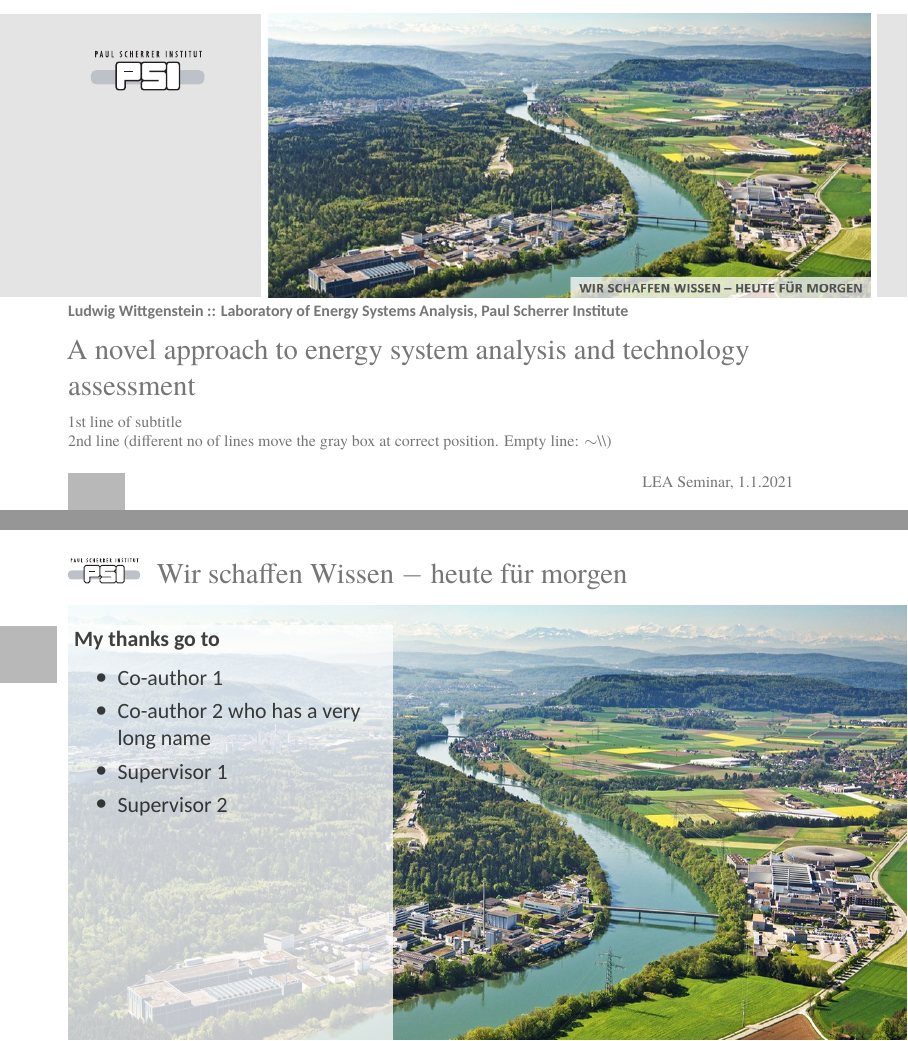
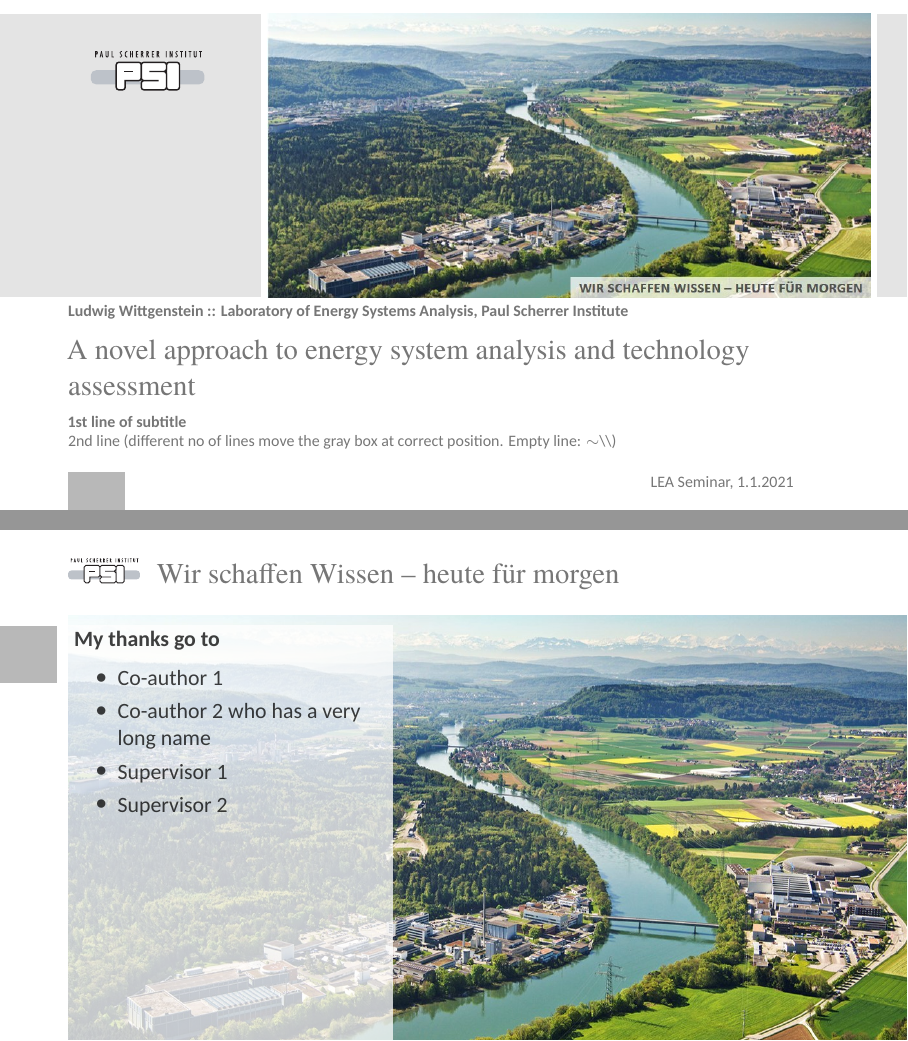
Before and after one commit to Laboratory-for-Energy-Systems-Analysis/latex-beamer-template, LaTeX slides (PSI_test.tex, which reads PSI43.sty): pages 1 and 9 of 9, joined at a grey line. Compiled offline with XeLaTeX; a missing font is replaced by an installed copy or a similar font.

Commit message:
Fix fonts
- Changed font of subtitle and of date field to Calibri
- Use TeX-Ligatures in frametitle (-- is now possible); adjusted PSI_test.tex
- Set PSI_test.tex encoding to UTF-8
- Put the last picture in 16:9 format a little bit down

```diff
--- a/PSI43.sty
+++ b/PSI43.sty
@@ -54,7 +54,7 @@
 % Frametitle:
 \newcommand\leftBorder{1.2cm}
 \setbeamertemplate{frametitle}[default][left,leftskip=\leftBorder]%
-\setbeamerfont{frametitle}{family={\fontspec{Georgia}}}
+\setbeamerfont{frametitle}{family={\fontspec[Ligatures=TeX]{Georgia}}}
 \addtobeamertemplate{frametitle}{\vskip+0.2cm\raisebox{-0.3ex}{\includegraphics[width=2.5em]{PSI}}\hspace*{0em}}{}
 \setbeamercolor{frametitle}{fg=PSIgray}
 % Text margin:
@@ -67,6 +67,7 @@
       {\scriptsize\color{gray}{\insertframenumber}\ }}}}
 % Title of presentation:
 \setbeamerfont{title}{family={\fontspec{Georgia}}}
+\setbeamerfont{institute}{family={\fontspec{Calibri}}}
 % Title page:
 \setbeamertemplate{title page}{%
 \hspace*{-3cm}%
@@ -105,7 +106,7 @@
     \ifratio{43}{%
       \raisebox{-1.01\textheight}{%
         \includegraphics[height=0.83\textheight]{PSIlandscape43.jpg}}}{%
-      \raisebox{-1.03\textheight}{%
+      \raisebox{-1.05\textheight}{%
         \includegraphics[height=0.88\textheight]{PSIlandscape169.jpg}}}%
       }
 \setbeamertemplate{footline}{}
--- a/PSI_test.tex
+++ b/PSI_test.tex
@@ -24,7 +24,7 @@
 \institute[LEA, PSI]{Laboratory of Energy Systems Analysis, Paul Scherrer Institute}
 % if short institute is given as  an option, it will be taken for the footline
 
-\subtitle{1st line of subtitle\\2nd line (different no of lines move the gray box at correct position. Empty line:  $\sim$\textbackslash\textbackslash)}
+\subtitle{\textbf{1st line of subtitle}\\2nd line (different no of lines move the gray box at correct position. Empty line:  $\sim$\textbackslash\textbackslash)}
 
 \date{LEA Seminar, 1.1.2021} % can be left empty
 
@@ -129,7 +129,7 @@ You can overwrite the margins with a wide column:
 \end{columns}
 \end{frame}
 
-\PSItrailer{Wir schaffen Wissen $-$ heute f\"{u}r morgen}{
+\PSItrailer{Wir schaffen Wissen -- heute für morgen}{
     \textbf{My thanks go to}
      \smallskip
     \begin{itemize}
```
Also changed, not shown: PSI_test.pdf.
